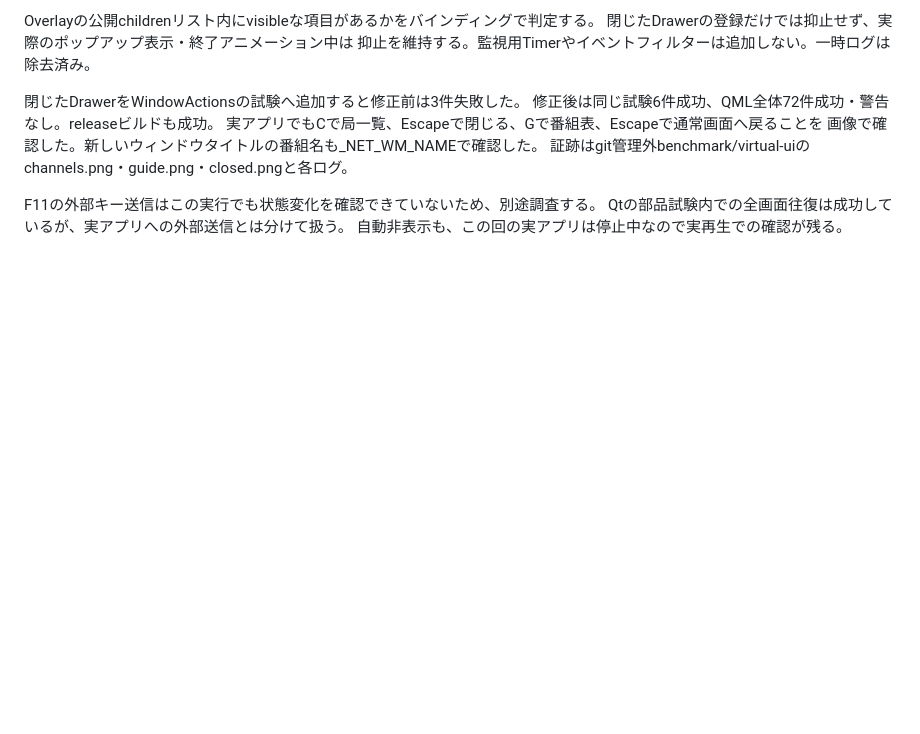
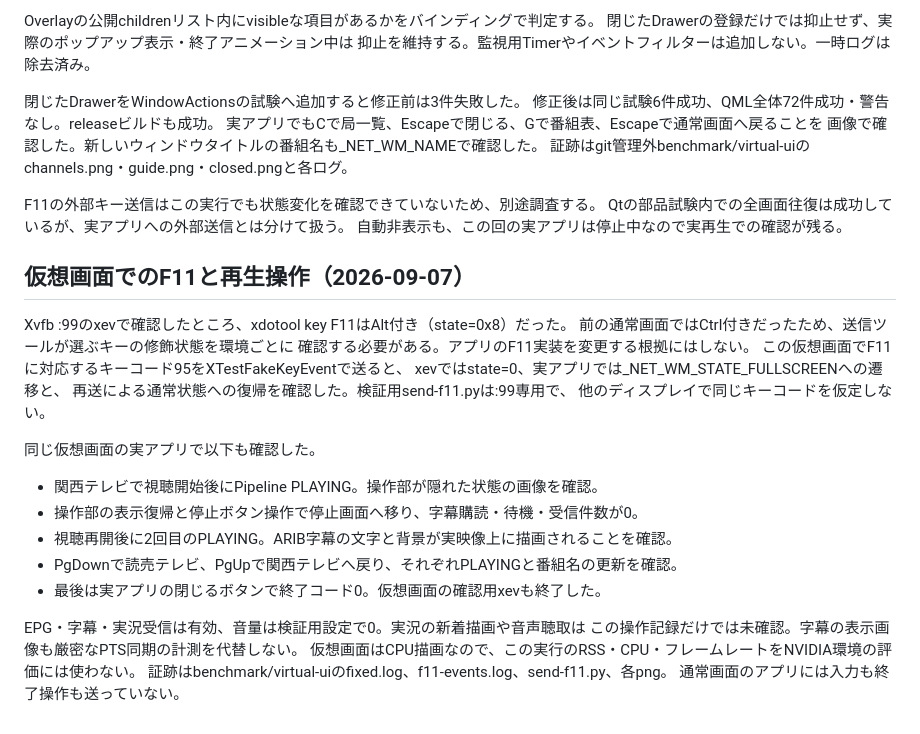
Before and after one commit to ouvill/NagameTV, a Markdown page: docs/window-actions.md, the part around the change. Rendered like a GitHub page; blank space fills up the shorter version.

Commit message:
Verify isolated fullscreen, playback restart and channel round trip

```diff
--- a/docs/window-actions.md
+++ b/docs/window-actions.md
@@ -112,3 +112,27 @@ Overlayの公開childrenリスト内にvisibleな項目があるかをバイン
 F11の外部キー送信はこの実行でも状態変化を確認できていないため、別途調査する。
 Qtの部品試験内での全画面往復は成功しているが、実アプリへの外部送信とは分けて扱う。
 自動非表示も、この回の実アプリは停止中なので実再生での確認が残る。
+
+## 仮想画面でのF11と再生操作（2026-09-07）
+
+Xvfb :99のxevで確認したところ、xdotool key F11はAlt付き（state=0x8）だった。
+前の通常画面ではCtrl付きだったため、送信ツールが選ぶキーの修飾状態を環境ごとに
+確認する必要がある。アプリのF11実装を変更する根拠にはしない。
+この仮想画面でF11に対応するキーコード95をXTestFakeKeyEventで送ると、
+xevではstate=0、実アプリでは_NET_WM_STATE_FULLSCREENへの遷移と、
+再送による通常状態への復帰を確認した。検証用send-f11.pyは:99専用で、
+他のディスプレイで同じキーコードを仮定しない。
+
+同じ仮想画面の実アプリで以下も確認した。
+
+- 関西テレビで視聴開始後にPipeline PLAYING。操作部が隠れた状態の画像を確認。
+- 操作部の表示復帰と停止ボタン操作で停止画面へ移り、字幕購読・待機・受信件数が0。
+- 視聴再開後に2回目のPLAYING。ARIB字幕の文字と背景が実映像上に描画されることを確認。
+- PgDownで読売テレビ、PgUpで関西テレビへ戻り、それぞれPLAYINGと番組名の更新を確認。
+- 最後は実アプリの閉じるボタンで終了コード0。仮想画面の確認用xevも終了した。
+
+EPG・字幕・実況受信は有効、音量は検証用設定で0。実況の新着描画や音声聴取は
+この操作記録だけでは未確認。字幕の表示画像も厳密なPTS同期の計測を代替しない。
+仮想画面はCPU描画なので、この実行のRSS・CPU・フレームレートをNVIDIA環境の評価には使わない。
+証跡はbenchmark/virtual-uiのfixed.log、f11-events.log、send-f11.py、各png。
+通常画面のアプリには入力も終了操作も送っていない。
```
